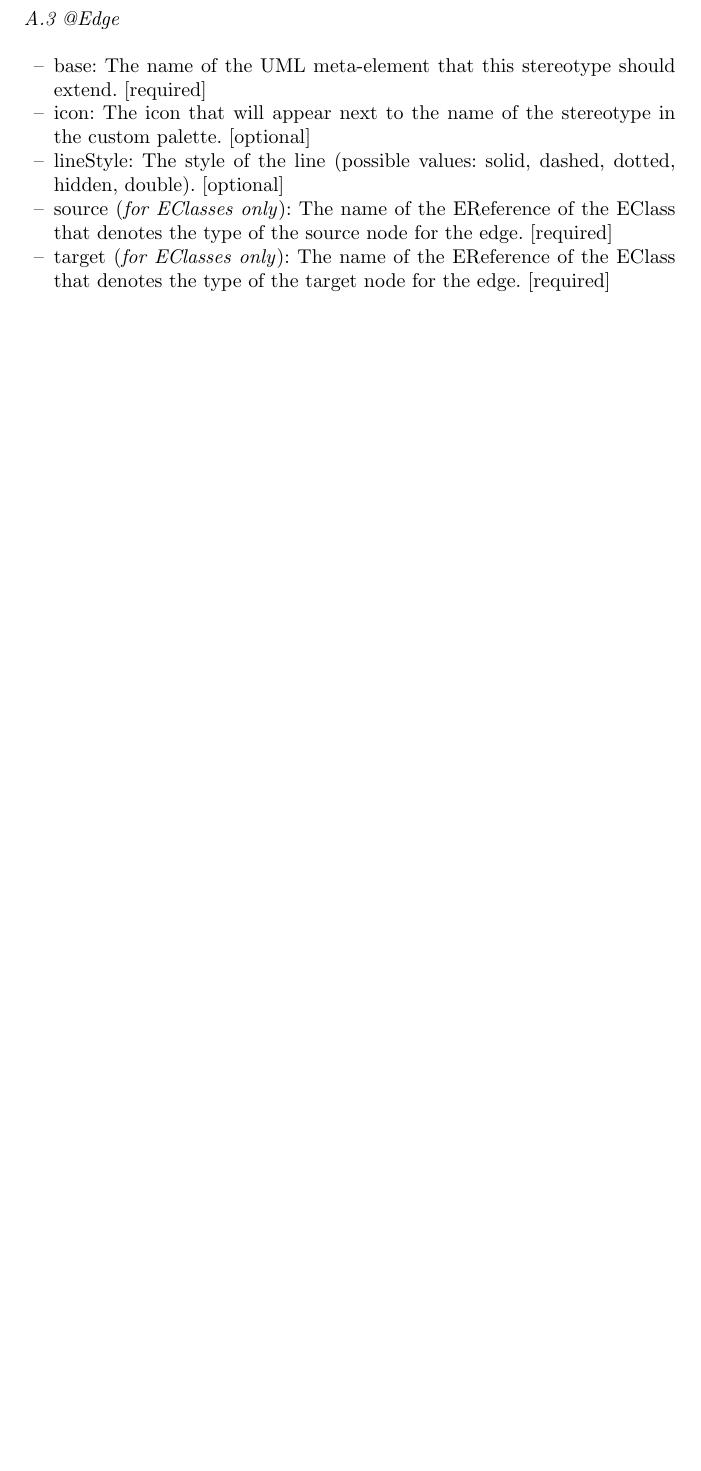
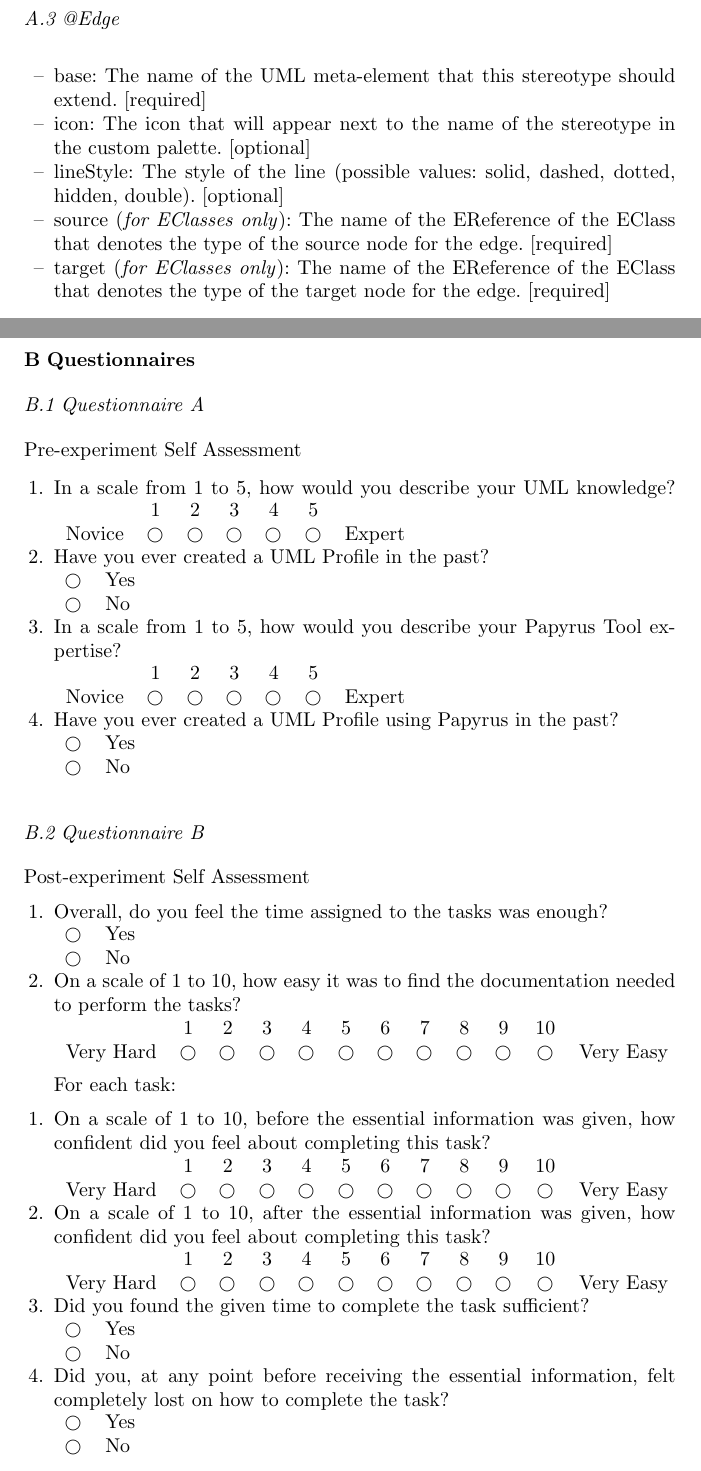
Before and after one commit to wrwei/sosym_papyrus_paper, a LaTeX paper (paper.tex, which reads quest.tex): part of page 24 of 26 before the commit and two parts of pages 24 and 25 of 28 after it, the two joined at a grey line, cut so that both start at the same text, the shorter picture padded with empty space. Compiled offline with pdfLaTeX.

Commit message:
Added annex with questionnaires and added procedure details

```diff
--- /dev/null
+++ b/quest.tex
@@ -0,0 +1,68 @@
+\section{Questionnaires}\label{app:quest}
+\def\ctick{$\onontimes$}
+\def\myscale#1#2{%
+    &\space\expandafter\myscaleA\expandafter{\the\numexpr#1\expandafter}%
+    \expandafter{\the\numexpr#2}% evaluate params
+}
+\def\myscaleA#1#2{#1\space&\ifnum#1<#2 \space \myscaleB{\the\numexpr#1+1\relax}{#2}\fi}
+\def\myscaleB#1\fi{\fi \expandafter\myscaleA\expandafter#1}
+
+\def\ticks#1#2#3#4{%
+    #1&\space\expandafter\ticksA\expandafter{\the\numexpr#2\expandafter}%
+    \expandafter{\the\numexpr#3}#4% evaluate params
+}
+\def\ticksA#1#2{\ctick\space&\ifnum#1<#2 \space \ticksB{\the\numexpr#1+1\relax}{#2}\fi}
+\def\ticksB#1\fi{\fi \expandafter\ticksA\expandafter#1}
+
+
+\newcommand\linearSacle[3]%
+  {\newcount\cols%
+   \cols=#1%
+   \advance\cols by 2%
+  \begin{tabular}{*{\cols}{c}}
+     \myscale{1}{#1} \\
+     \ticks{#2}{1}{#1}{#3} \\
+  \end{tabular}%
+}
+
+\newcommand\YesNo{%
+    \begin{tabular}{cl}
+        \ctick & Yes \\
+        \ctick & No \\
+    \end{tabular}
+}
+
+\subsection{Questionnaire A}
+Pre-experiment Self Assessment
+
+\begin{enumerate}
+    \item In a scale from 1 to 5, how would you describe your UML knowledge?
+        \linearSacle{5}{Novice}{Expert}
+    \item Have you ever created a UML Profile in the past? \\
+        \YesNo
+    \item In a scale from 1 to 5, how would you describe your Papyrus Tool expertise? \\
+        \linearSacle{5}{Novice}{Expert}
+    \item Have you ever created a UML Profile using Papyrus in the past? \\
+        \YesNo
+\end{enumerate}
+
+\subsection{Questionnaire B}
+Post-experiment Self Assessment
+\begin{enumerate}
+    \item Overall, do you feel the time assigned to the tasks was enough? \\
+        \YesNo
+    \item On a scale of 1 to 10, how easy it was to find the documentation needed to perform the tasks? \\
+        \linearSacle{10}{Very Hard}{Very Easy}
+\end{enumerate}
+
+For each task:
+\begin{enumerate}
+    \item On a scale of 1 to 10, before the essential information was given, how confident did you feel about completing this task? \\
+        \linearSacle{10}{Very Hard}{Very Easy}
+    \item On a scale of 1 to 10, after the essential information was given, how confident did you feel about completing this task? \\
+        \linearSacle{10}{Very Hard}{Very Easy}
+    \item Did you found the given time to complete the task sufficient? \\
+        \YesNo
+    \item Did you, at any point before receiving the essential information, felt completely lost on how to complete the task? \\
+        \YesNo
+    \item If you answered yes to the previous question, is this because:\\
```
Also changed, not shown: evaluation.tex (+8 -0 lines), paper.tex (+21 -0 lines), quest.tex (9 more changed lines).
